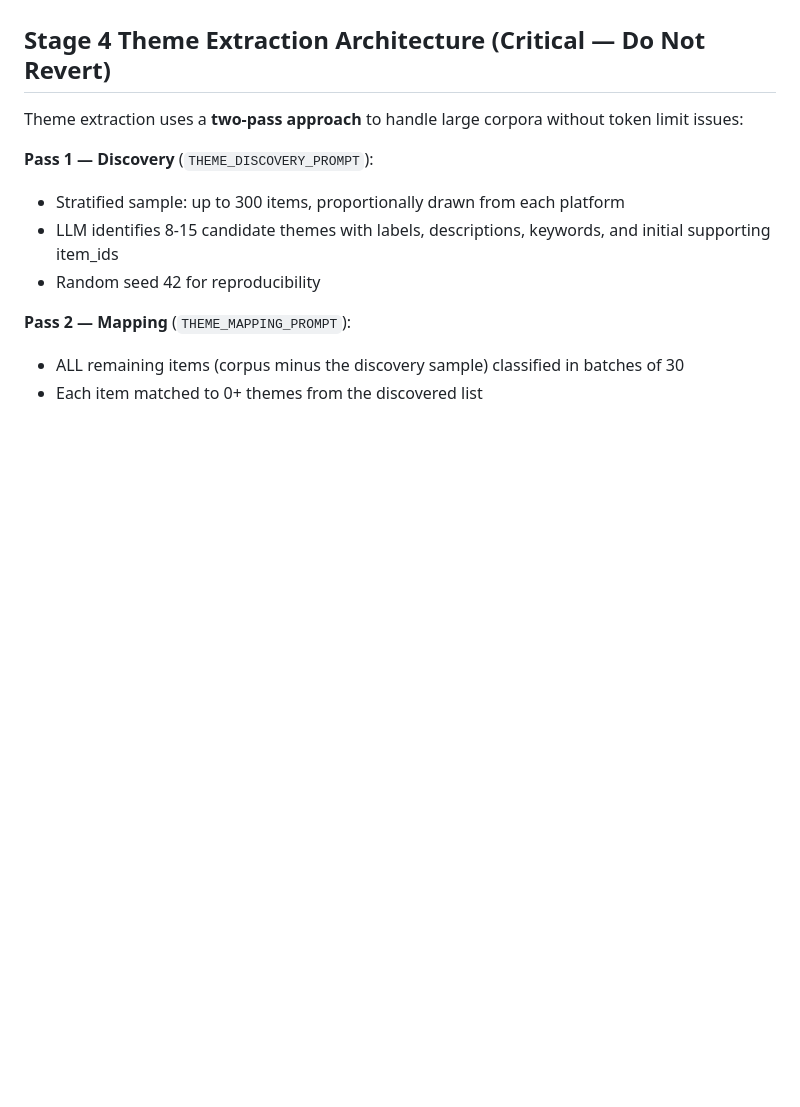
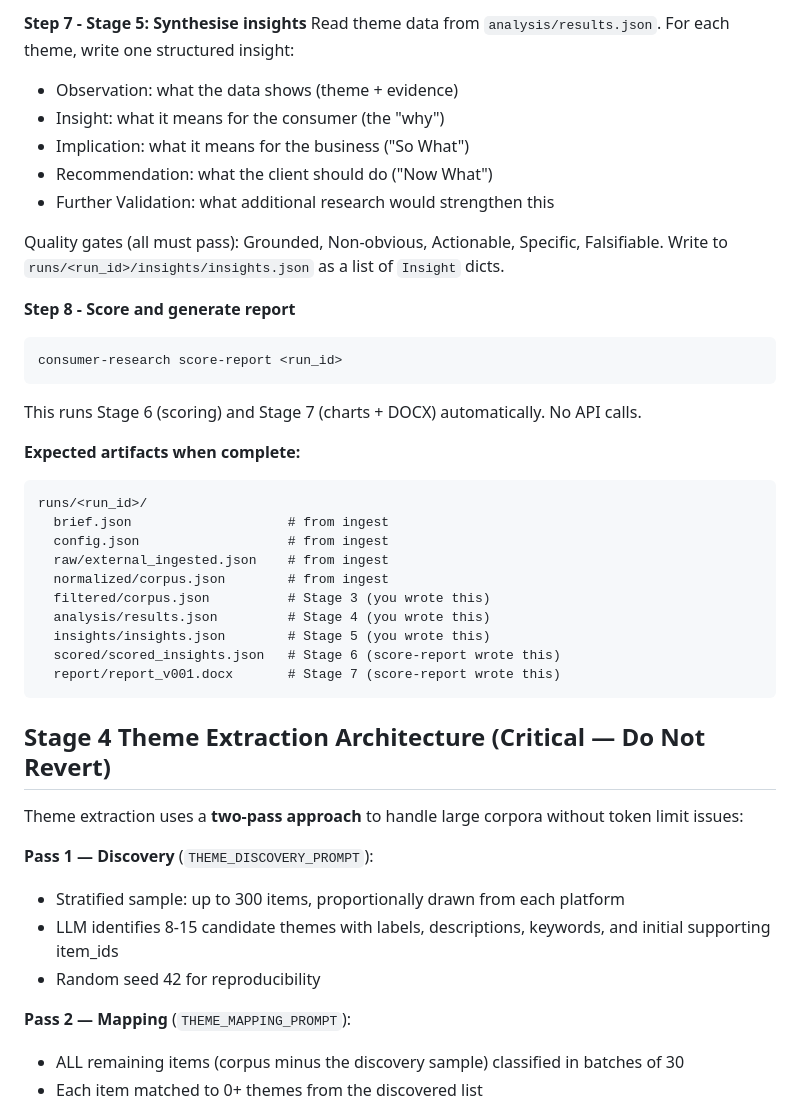
Before and after one commit to joleneann/consumer-research-report, a Markdown page: CLAUDE.md, the part around one of its changes. Rendered like a GitHub page; blank space fills up the shorter version.

````diff
--- a/CLAUDE.md
+++ b/CLAUDE.md
@@ -267,3 +329,33 @@ Reports use serial numbering: `report_v001.docx`, `report_v002.docx`, etc. Each
+**Step 7 - Stage 5: Synthesise insights**
+Read theme data from `analysis/results.json`. For each theme, write one structured insight:
+- Observation: what the data shows (theme + evidence)
+- Insight: what it means for the consumer (the "why")
+- Implication: what it means for the business ("So What")
+- Recommendation: what the client should do ("Now What")
+- Further Validation: what additional research would strengthen this
+
+Quality gates (all must pass): Grounded, Non-obvious, Actionable, Specific, Falsifiable.
+Write to `runs/<run_id>/insights/insights.json` as a list of `Insight` dicts.
+
+**Step 8 - Score and generate report**
+```bash
+consumer-research score-report <run_id>
+```
+This runs Stage 6 (scoring) and Stage 7 (charts + DOCX) automatically. No API calls.
+
+**Expected artifacts when complete:**
+```
+runs/<run_id>/
+  brief.json                    # from ingest
+  config.json                   # from ingest
+  raw/external_ingested.json    # from ingest
+  normalized/corpus.json        # from ingest
+  filtered/corpus.json          # Stage 3 (you wrote this)
+  analysis/results.json         # Stage 4 (you wrote this)
+  insights/insights.json        # Stage 5 (you wrote this)
+  scored/scored_insights.json   # Stage 6 (score-report wrote this)
+  report/report_v001.docx       # Stage 7 (score-report wrote this)
+```
 
 ## Stage 4 Theme Extraction Architecture (Critical — Do Not Revert)
 Theme extraction uses a **two-pass approach** to handle large corpora without token limit issues:
````
Also changed, not shown: other parts of CLAUDE.md (+64 -2 lines).
